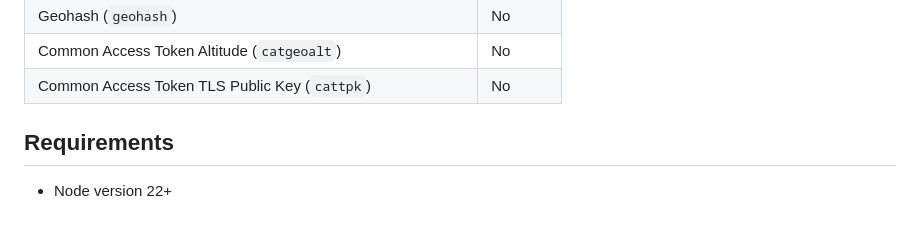
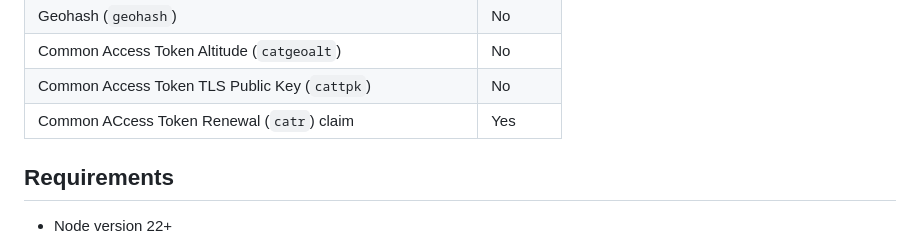
Before and after one commit to Eyevinn/node-cat, a Markdown page: readme.md, the part around the change. Drawn GitHub-style.

Commit message:
chore: updated table with renewal support

```diff
--- a/readme.md
+++ b/readme.md
@@ -46,6 +46,7 @@ This is a Node library for generating and validating Common Access Tokens (CTA-5
 | Geohash (`geohash`)                                       | No       |
 | Common Access Token Altitude (`catgeoalt`)                | No       |
 | Common Access Token TLS Public Key (`cattpk`)             | No       |
+| Common ACcess Token Renewal (`catr`) claim                | Yes      |
 
 ## Requirements
 
```
